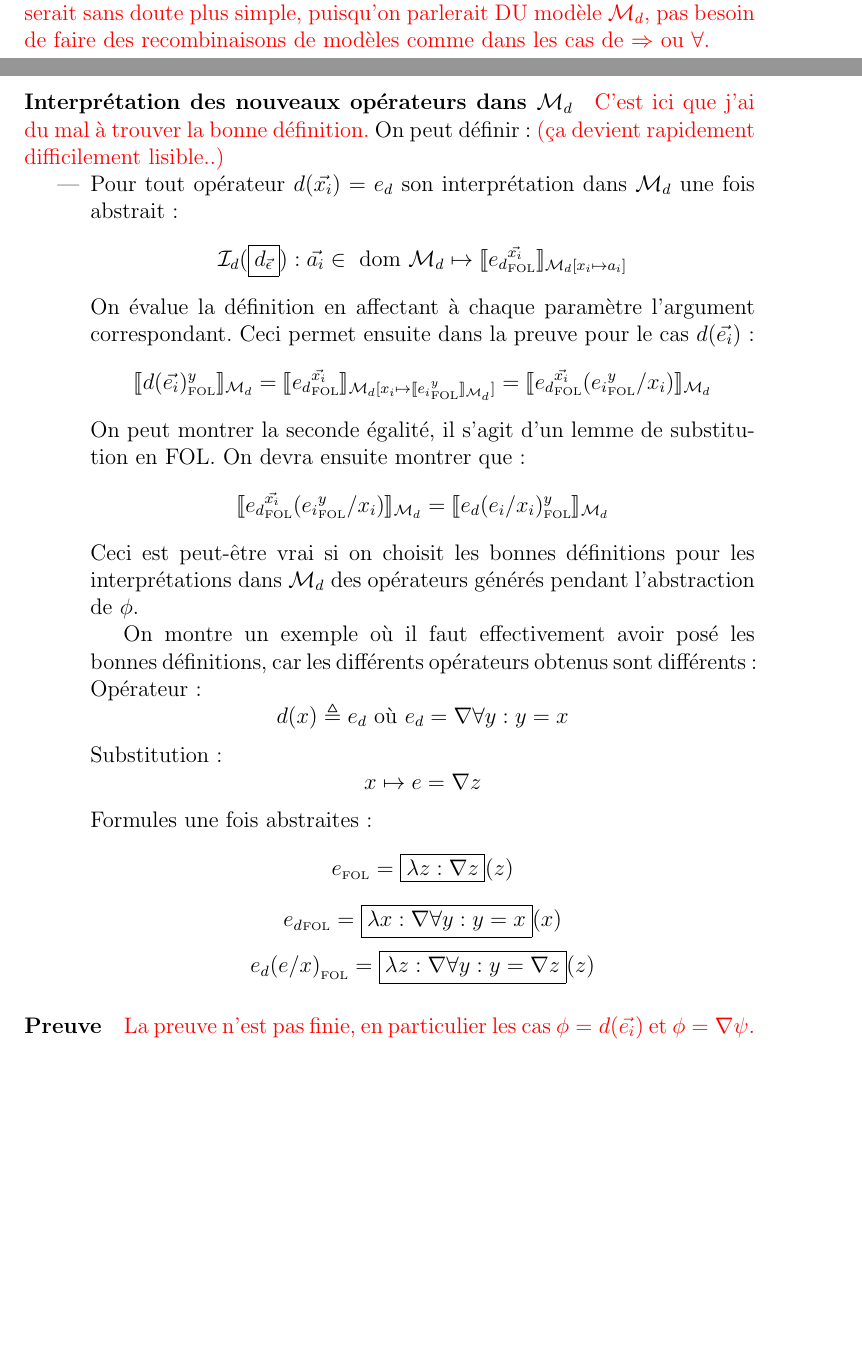
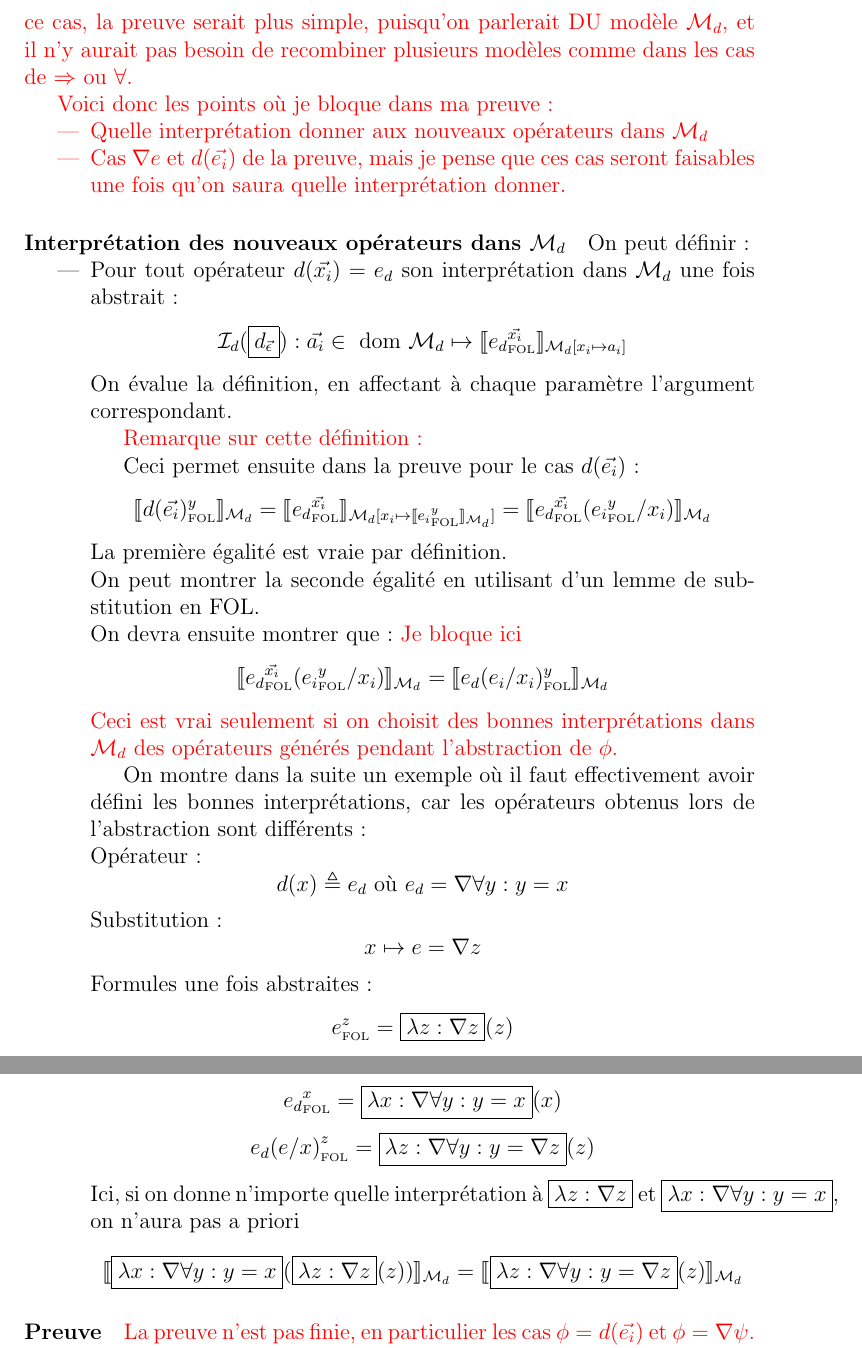
Before and after one commit to Bibu54/StageCoalescing, a LaTeX document (Preuve/preuve_expansion.tex): two parts of pages 2 and 3 of 5 before the commit and two parts of pages 3 and 4 of 5 after it, joined at a grey line, cut so that both start at the same text, the shorter picture padded with empty space. Compiled offline with pdfLaTeX.

Commit message:
ajout exemple

```diff
--- a/Preuve/preuve_expansion.tex
+++ b/Preuve/preuve_expansion.tex
@@ -77,13 +77,20 @@ et vérifiant :
 \]
 
 \raph{%
-  En fait cette propriété a l'air vraie même en gardant exactement la même affectation dans $\mathcal{M}$ et $\mathcal{M}_d$, et en utilisant dans $\mathcal{M}_d$ une bonne définition pour les opérateurs générés lors de l'abstraction de $\phi$.
-  Dans ce cas, la preuve serait sans doute plus simple, puisqu'on parlerait DU modèle $\mathcal{M}_d$, pas besoin de faire des recombinaisons de modèles comme dans les cas de $\Rightarrow$ ou $\forall$.}
+  Remarque : En fait cette propriété a l'air vraie même en gardant exactement la même affectation dans $\mathcal{M}$ et $\mathcal{M}_d$, et en utilisant dans $\mathcal{M}_d$ une bonne définition pour les opérateurs générés lors de l'abstraction de $\phi$.
+  Dans ce cas, la preuve serait plus simple, puisqu'on parlerait DU modèle $\mathcal{M}_d$, et il n'y aurait pas besoin de recombiner plusieurs modèles comme dans les cas de $\Rightarrow$ ou $\forall$.}
+
+\raph{%
+  Voici donc les points où je bloque dans ma preuve :
+  \begin{itemize}
+  \item
+    Quelle interprétation donner aux nouveaux opérateurs dans $\mathcal{M}_d$
+  \item
+    Cas $\nabla e$ et $d(\vec{e_i})$ de la preuve, mais je pense que ces cas seront faisables une fois qu'on saura quelle interprétation donner.
+  \end{itemize}}
 
 \paragraph{Interprétation des nouveaux opérateurs dans $\mathcal{M}_d$}
-\raph{%
-  C'est ici que j'ai du mal à trouver la bonne définition.}
-On peut définir : \raph{ (ça devient rapidement difficilement lisible..) }
+On peut définir :
 \begin{itemize}
 \item
   Pour tout opérateur $d(\vec{x_i}) = e_d$ son interprétation dans $\mathcal{M}_d$ une fois abstrait :
@@ -91,30 +98,43 @@ On peut définir : \raph{ (ça devient rapidement difficilement lisible..) }
     \mathcal{I}_d(\framebox{$d_{\vec{\epsilon}}$}) : \vec{a_i} \in \textup{ dom } \mathcal{M}_d \mapsto
     \llbracket {e_d}_\FOL^{\vec{x_i}} \rrbracket_{\mathcal{M}_d[x_i \mapsto a_i]}
   \]
-  On évalue la définition en affectant à chaque paramètre l'argument correspondant.
+  On évalue la définition, en affectant à chaque paramètre l'argument correspondant.
+
+  \raph{Remarque sur cette définition :}
+
   Ceci permet ensuite dans la preuve pour le cas $d(\vec{e_i})$ :
   \[
     \llbracket d(\vec{e_i})_\FOL^y \rrbracket_{\mathcal{M}_d} =
     \llbracket {e_d}_\FOL^{\vec{x_i}} \rrbracket_{\mathcal{M}_d[x_i \mapsto \llbracket {e_i}_\FOL^y \rrbracket_{\mathcal{M}_d} ]} =
     \llbracket {e_d}_\FOL^{\vec{x_i}} ({e_i}_\FOL^y/{x_i}) \rrbracket_{\mathcal{M}_d}
   \]
-  On peut montrer la seconde égalité, il s'agit d'un lemme de substitution en FOL.
-  On devra ensuite montrer que :
+  La première égalité est vraie par définition.\\
+  On peut montrer la seconde égalité en utilisant d'un lemme de substitution en FOL.\\
+  On devra ensuite montrer que : \raph{ Je bloque ici }
   \[
     \llbracket {e_d}_\FOL^{\vec{x_i}} ({e_i}_\FOL^y/{x_i}) \rrbracket_{\mathcal{M}_d} =
     \llbracket {e_d(e_i/x_i)_\FOL^y} \rrbracket_{\mathcal{M}_d}
   \]
-  Ceci est peut-être vrai si on choisit les bonnes définitions pour les interprétations dans $\M_d$ des opérateurs générés pendant l'abstraction de $\phi$.
+  \raph{Ceci est vrai seulement si on choisit des bonnes interprétations dans $\M_d$ des opérateurs générés pendant l'abstraction de $\phi$.}
 
-  On montre un exemple où il faut effectivement avoir posé les bonnes définitions, car les différents opérateurs obtenus sont différents : \\
+  On montre dans la suite un exemple où il faut effectivement avoir défini les bonnes interprétations, car les opérateurs obtenus lors de l'abstraction sont différents : \\
   Opérateur :
   \[ d(x) \triangleq e_d \textup{ où } e_d = \nabla \forall y : y = x \]
   Substitution :
   \[ x \mapsto e = \nabla z \]
   Formules une fois abstraites :
-  \[ e_\FOL = \framebox{$\lambda z : \nabla z$}(z) \]
-  \[ {e_d}_\FOL = \framebox{$\lambda x : \nabla \forall y : y = x$}(x) \]
-  \[ {e_d(e/x)}_\FOL = \framebox{$\lambda z : \nabla \forall y : y = \nabla z$}(z) \]
+  \[ e_\FOL^z = \framebox{$\lambda z : \nabla z$}(z) \]
+  \[ {e_d}_\FOL^x = \framebox{$\lambda x : \nabla \forall y : y = x$}(x) \]
+  \[ {e_d(e/x)}_\FOL^z = \framebox{$\lambda z : \nabla \forall y : y = \nabla z$}(z) \]
+  Ici, si on donne n'importe quelle interprétation à \framebox{$\lambda z : \nabla z$} et \framebox{$\lambda x : \nabla \forall y : y = x$}, on n'aura pas a priori
+  \[
+    \llbracket \framebox{$\lambda x : \nabla \forall y : y = x$}(\framebox{$\lambda z : \nabla z$}(z)) \rrbracket_{\M_d}
+    =
+%    \mathcal{I}(\framebox{$\lambda x : \nabla \forall y : y = x$})(\mathcal{I}(\framebox{$\lambda z : \nabla z$})(a))
+%    =
+%    \mathcal{I}(\framebox{$\lambda z : \nabla \forall y : y = \nabla z$})(a)
+    \llbracket \framebox{$\lambda z : \nabla \forall y : y = \nabla z$}(z) \rrbracket_{\M_d}
+  \]
 \end{itemize}
 
 \paragraph{Preuve}
```
Also changed, not shown: Preuve/preuve_expansion.pdf, Preuve/preuve_expansion.tex (10 more changed lines), 2 other files.
